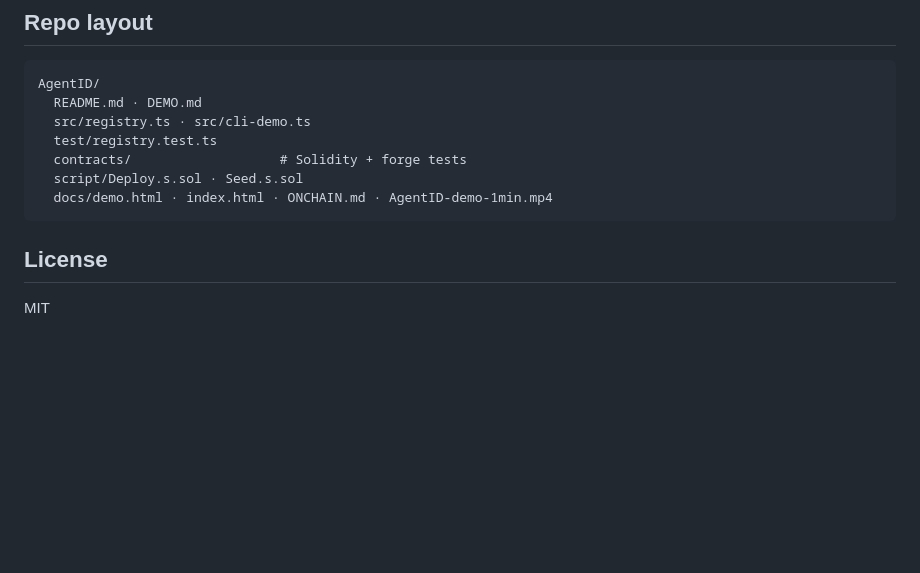
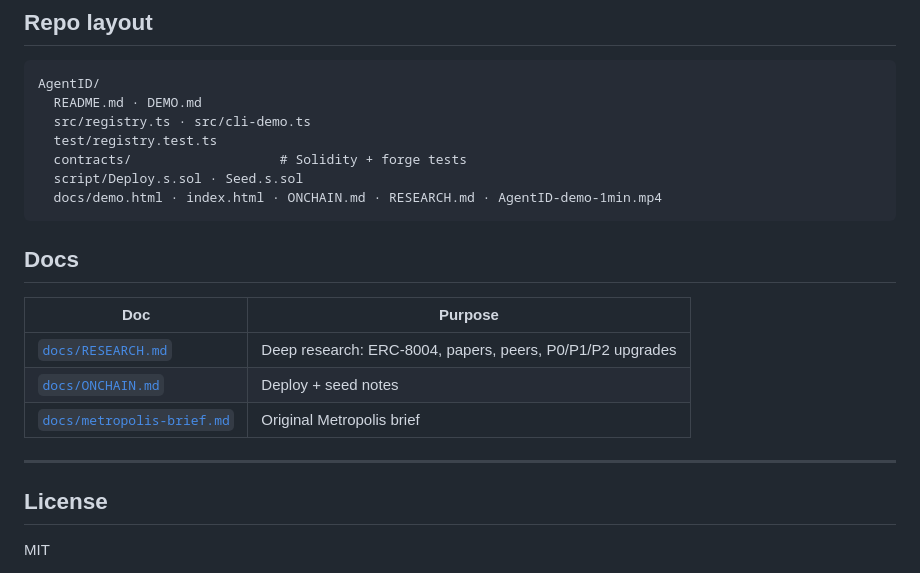
Before and after one commit to JimmyWangJimmy/AgentID, a Markdown page: README.md, the part around the change. Drawn GitHub-style; blank space fills up the shorter version.

````diff
--- a/README.md
+++ b/README.md
@@ -112,8 +112,18 @@ AgentID/
   test/registry.test.ts
   contracts/                   # Solidity + forge tests
   script/Deploy.s.sol · Seed.s.sol
-  docs/demo.html · index.html · ONCHAIN.md · AgentID-demo-1min.mp4
+  docs/demo.html · index.html · ONCHAIN.md · RESEARCH.md · AgentID-demo-1min.mp4
 ```
+
+## Docs
+
+| Doc | Purpose |
+|-----|---------|
+| [`docs/RESEARCH.md`](./docs/RESEARCH.md) | Deep research: ERC-8004, papers, peers, P0/P1/P2 upgrades |
+| [`docs/ONCHAIN.md`](./docs/ONCHAIN.md) | Deploy + seed notes |
+| [`docs/metropolis-brief.md`](./docs/metropolis-brief.md) | Original Metropolis brief |
+
+---
 
 ## License
 
````
Also changed, not shown: docs/RESEARCH.md (added, +251 -0 lines).
